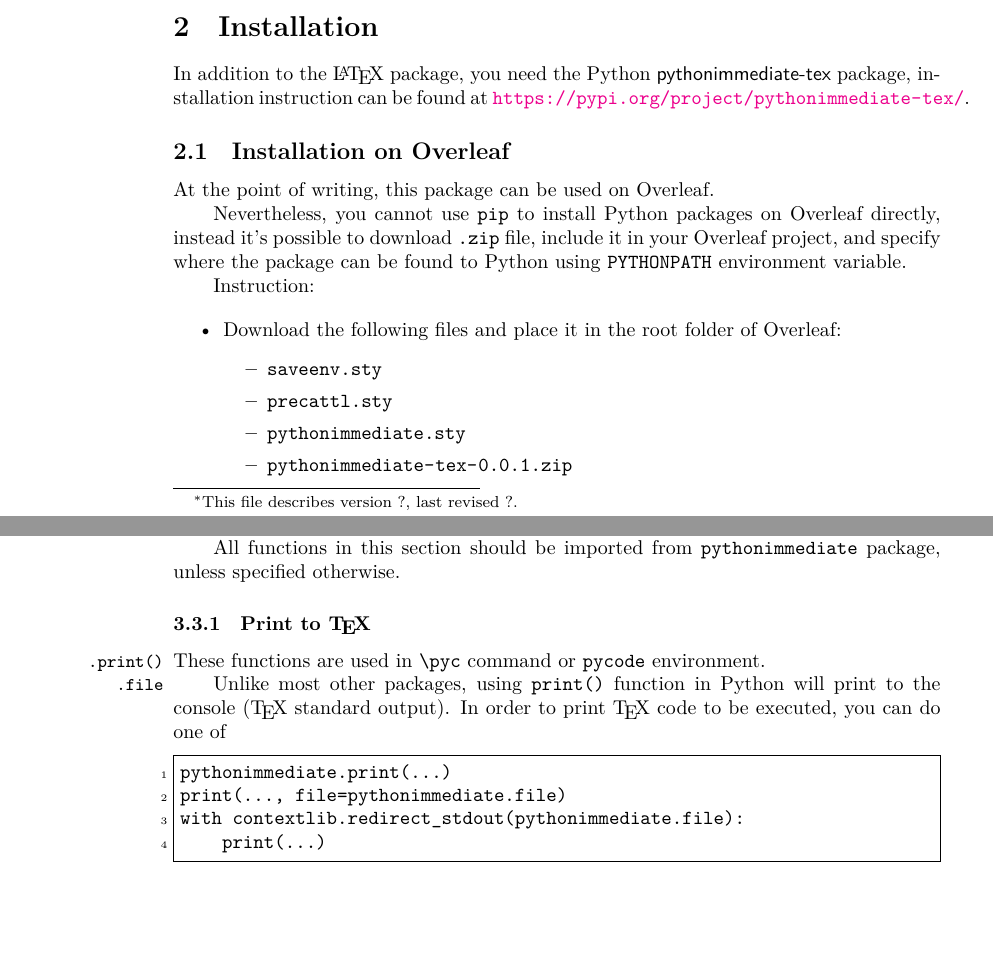
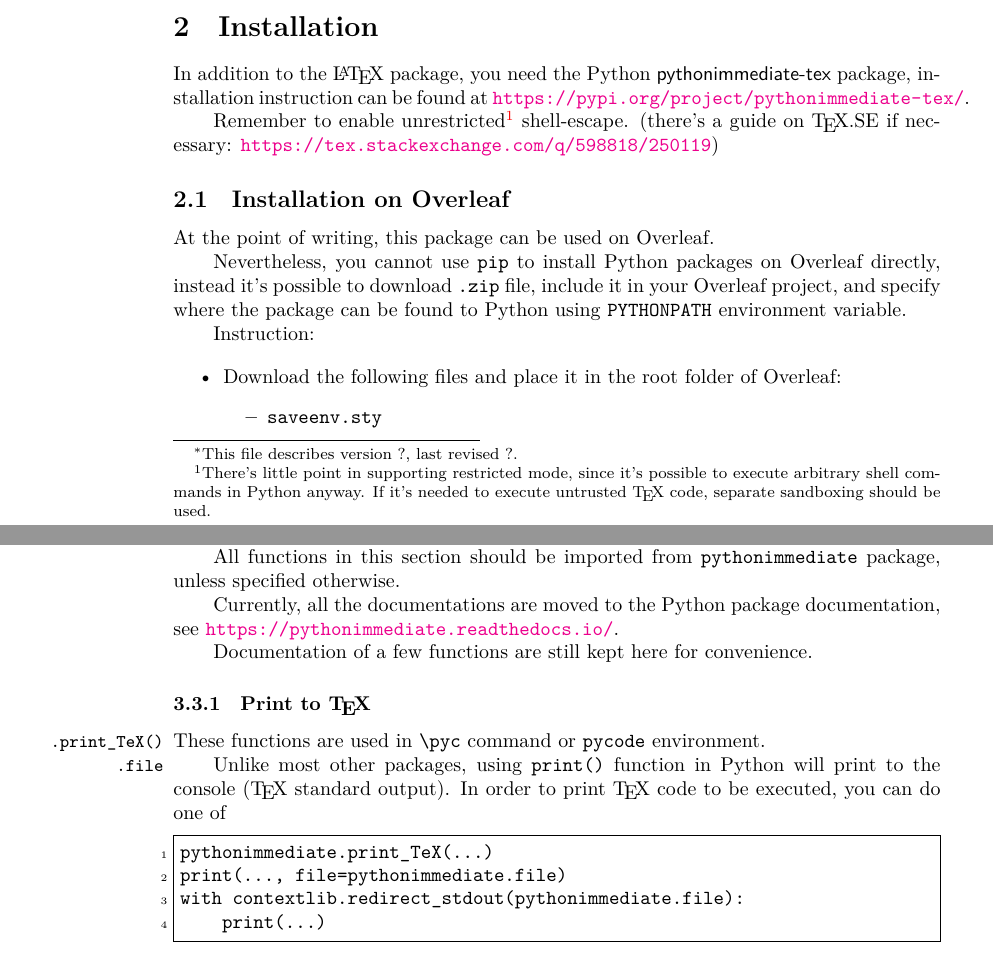
Before and after one commit to user202729/TeXlib, a LaTeX document (doc/pythonimmediate.tex): two parts of pages 1 and 4 of 9, joined at a grey line, cut so that both start at the same text, the shorter picture padded with empty space. Compiled offline with XeLaTeX.

Commit message:
Update documentation to mention shell-escape, plus a few changes

```diff
--- a/doc/pythonimmediate.tex
+++ b/doc/pythonimmediate.tex
@@ -55,6 +55,11 @@ so you don't need to write a single line of \TeX\ code.
 
 In addition to the \LaTeX\ package, you need the Python \pkg{pythonimmediate-tex} package,
 installation instruction can be found at \url{https://pypi.org/project/pythonimmediate-tex/}.
+
+Remember to enable unrestricted\footnote{
+	There's little point in supporting restricted mode, since it's possible to execute arbitrary shell commands in Python anyway.
+	If it's needed to execute untrusted \TeX\ code, separate sandboxing should be used.
+} shell-escape. (there's a guide on \TeX.SE if necessary: \url{https://tex.stackexchange.com/q/598818/250119})
 
 \subsection{Installation on Overleaf}\label{installation-on-overleaf}
 
@@ -232,16 +237,21 @@ The \TeX\ interface is only used to call Python. Apart from that, all the work c
 
 All functions in this section should be imported from |pythonimmediate| package, unless specified otherwise.
 
+Currently, all the documentations are moved to the Python package documentation,
+see \url{https://pythonimmediate.readthedocs.io/}.
+
+Documentation of a few functions are still kept here for convenience.
+
 \subsubsection{Print to \TeX}\label{print-to-TeX}
 
-\DescribePython{.print()}
+\DescribePython{.print_TeX()}
 \DescribePython{.file}
 These functions are used in |\pyc| command or |pycode| environment.
 
 Unlike most other packages, using |print()| function in Python will print to the console (\TeX\ standard output).
 In order to print \TeX\ code to be executed, you can do one of
 \begin{verbatim}
-pythonimmediate.print(...)
+pythonimmediate.print_TeX(...)
 print(..., file=pythonimmediate.file)
 with contextlib.redirect_stdout(pythonimmediate.file):
 	print(...)
```
Also changed, not shown: doc/pythonimmediate.tex (5 more changed lines).
